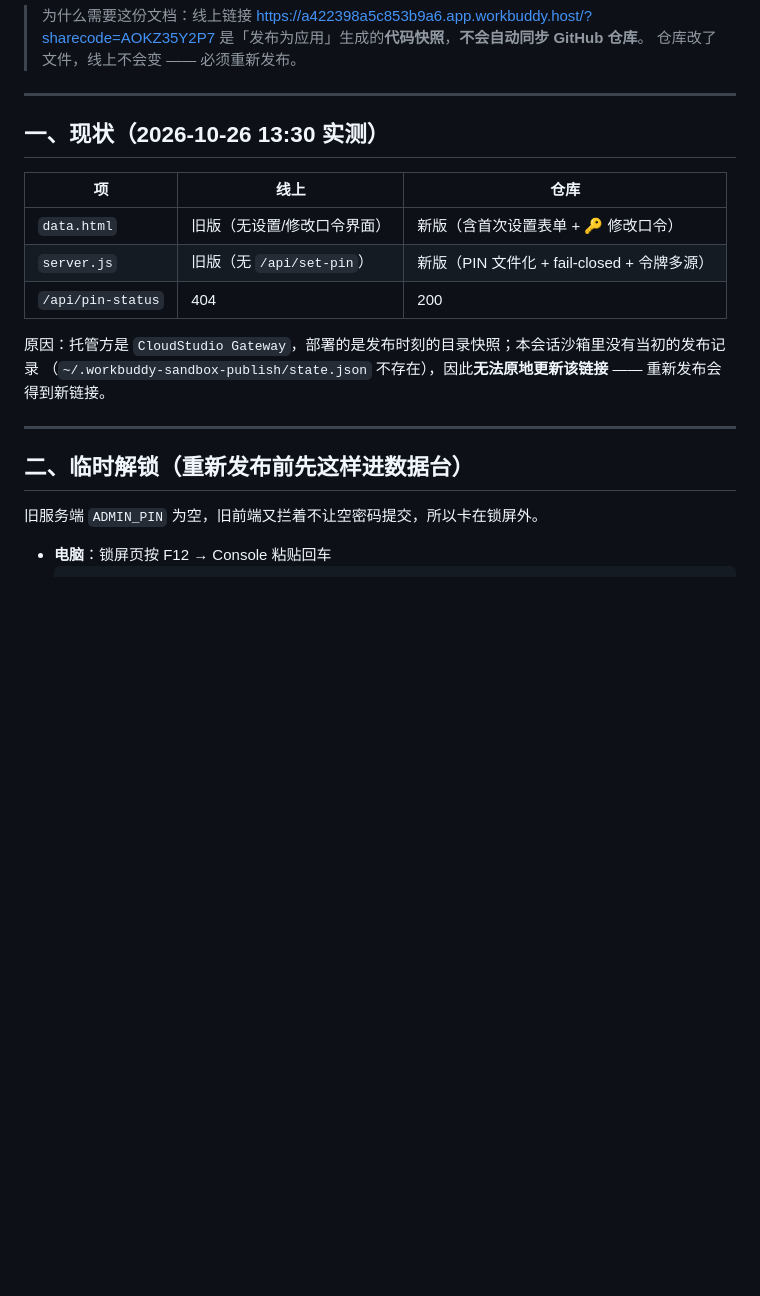
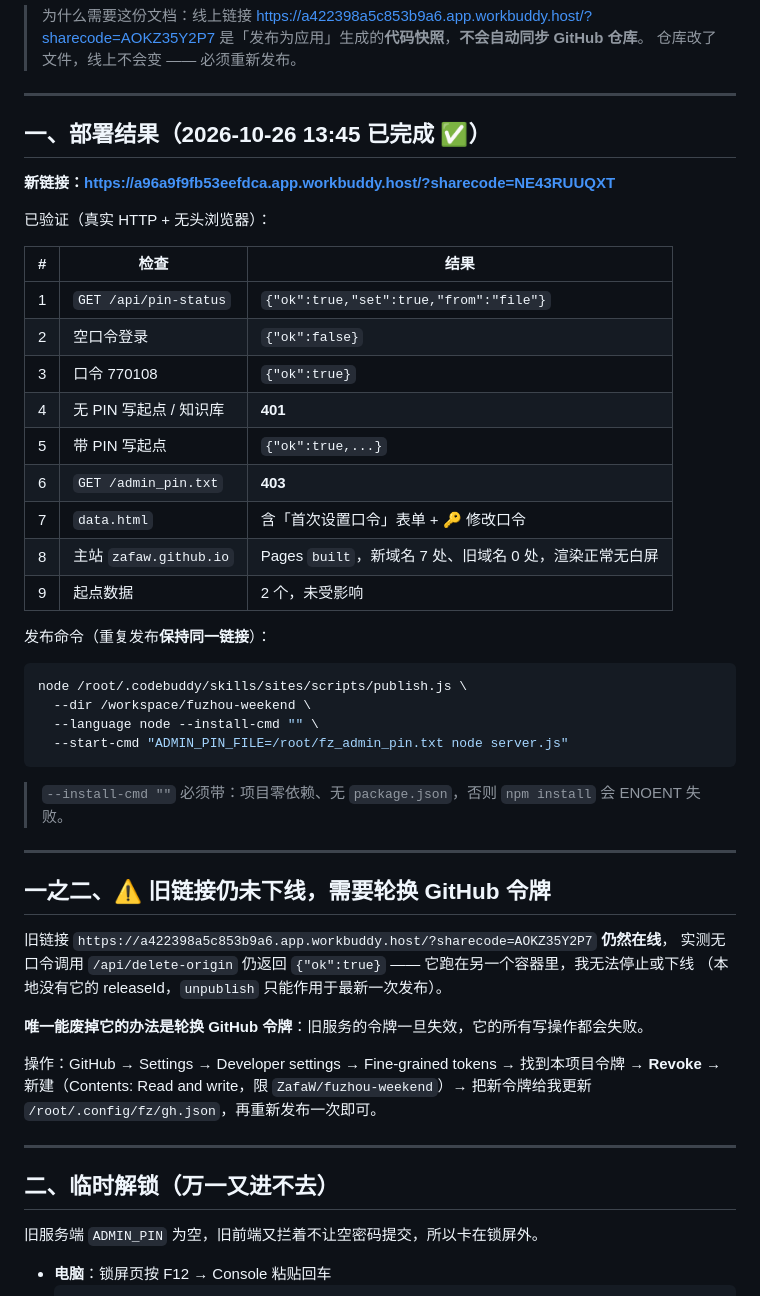
Before and after one commit to ZafaW/fuzhou-weekend, a Markdown page: docs/收集箱/数据台部署说明.md, the part around the change. Rendered like a GitHub page; blank space fills up the shorter version.

Commit message:
部署说明：已发布新链接 a96a9f9f…NE43RUUQXT，补充验收结果与旧链接下线方案

````diff
--- a/docs/收集箱/数据台部署说明.md
+++ b/docs/收集箱/数据台部署说明.md
@@ -6,20 +6,52 @@
 
 ---
 
-## 一、现状（2026-10-26 13:30 实测）
+## 一、部署结果（2026-10-26 13:45 已完成 ✅）
 
-| 项 | 线上 | 仓库 |
+**新链接：https://a96a9f9fb53eefdca.app.workbuddy.host/?sharecode=NE43RUUQXT**
+
+已验证（真实 HTTP + 无头浏览器）：
+
+| # | 检查 | 结果 |
 |---|---|---|
-| `data.html` | 旧版（无设置/修改口令界面） | 新版（含首次设置表单 + 🔑 修改口令） |
-| `server.js` | 旧版（无 `/api/set-pin`） | 新版（PIN 文件化 + fail-closed + 令牌多源） |
-| `/api/pin-status` | 404 | 200 |
+| 1 | `GET /api/pin-status` | `{"ok":true,"set":true,"from":"file"}` |
+| 2 | 空口令登录 | `{"ok":false}` |
+| 3 | 口令 770108 | `{"ok":true}` |
+| 4 | 无 PIN 写起点 / 知识库 | **401** |
+| 5 | 带 PIN 写起点 | `{"ok":true,...}` |
+| 6 | `GET /admin_pin.txt` | **403** |
+| 7 | `data.html` | 含「首次设置口令」表单 + 🔑 修改口令 |
+| 8 | 主站 `zafaw.github.io` | Pages `built`，新域名 7 处、旧域名 0 处，渲染正常无白屏 |
+| 9 | 起点数据 | 2 个，未受影响 |
 
-原因：托管方是 `CloudStudio Gateway`，部署的是发布时刻的目录快照；本会话沙箱里没有当初的发布记录
-（`~/.workbuddy-sandbox-publish/state.json` 不存在），因此**无法原地更新该链接** —— 重新发布会得到新链接。
+发布命令（重复发布**保持同一链接**）：
+
+```bash
+node /root/.codebuddy/skills/sites/scripts/publish.js \
+  --dir /workspace/fuzhou-weekend \
+  --language node --install-cmd "" \
+  --start-cmd "ADMIN_PIN_FILE=/root/fz_admin_pin.txt node server.js"
+```
+
+> `--install-cmd ""` 必须带：项目零依赖、无 `package.json`，否则 `npm install` 会 ENOENT 失败。
 
 ---
 
-## 二、临时解锁（重新发布前先这样进数据台）
+## 一之二、⚠️ 旧链接仍未下线，需要轮换 GitHub 令牌
+
+旧链接 `https://a422398a5c853b9a6.app.workbuddy.host/?sharecode=AOKZ35Y2P7` **仍然在线**，
+实测无口令调用 `/api/delete-origin` 仍返回 `{"ok":true}` —— 它跑在另一个容器里，我无法停止或下线
+（本地没有它的 releaseId，`unpublish` 只能作用于最新一次发布）。
+
+**唯一能废掉它的办法是轮换 GitHub 令牌**：旧服务的令牌一旦失效，它的所有写操作都会失败。
+
+操作：GitHub → Settings → Developer settings → Fine-grained tokens → 找到本项目令牌 →
+**Revoke** → 新建（Contents: Read and write，限 `ZafaW/fuzhou-weekend`）→ 把新令牌给我更新
+`/root/.config/fz/gh.json`，再重新发布一次即可。
+
+---
+
+## 二、临时解锁（万一又进不去）
 
 旧服务端 `ADMIN_PIN` 为空，旧前端又拦着不让空密码提交，所以卡在锁屏外。
 
````
